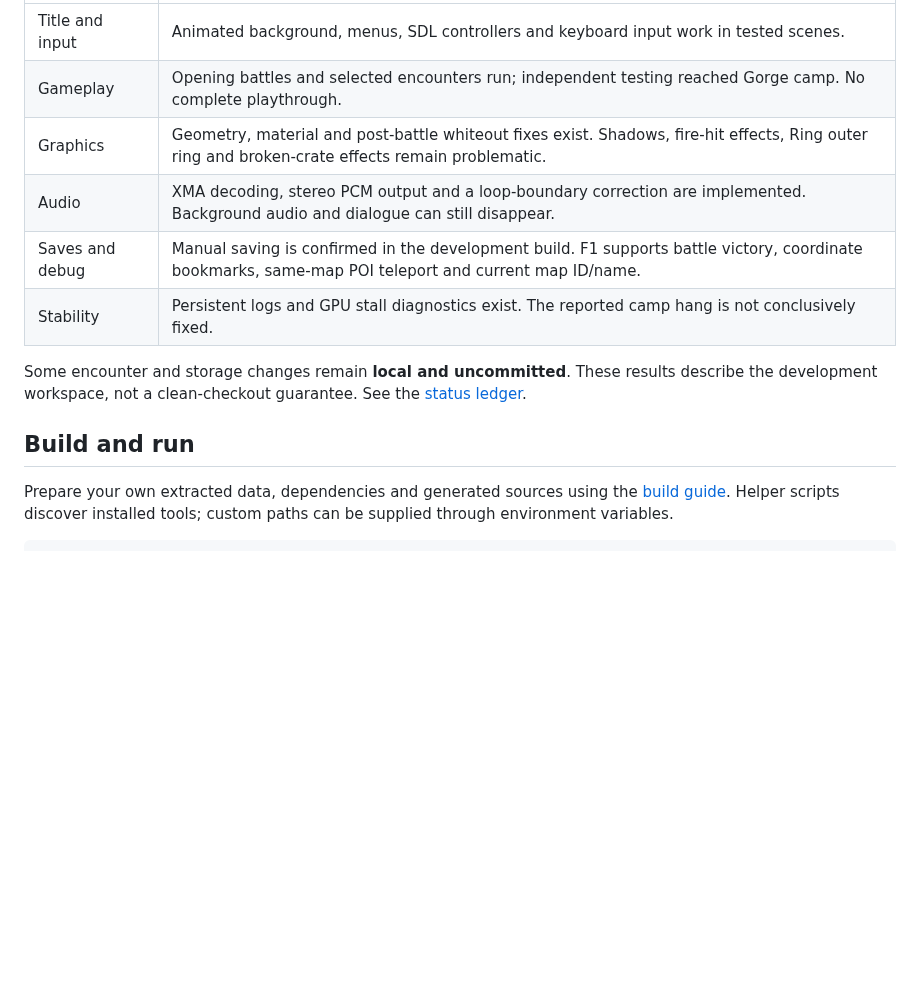
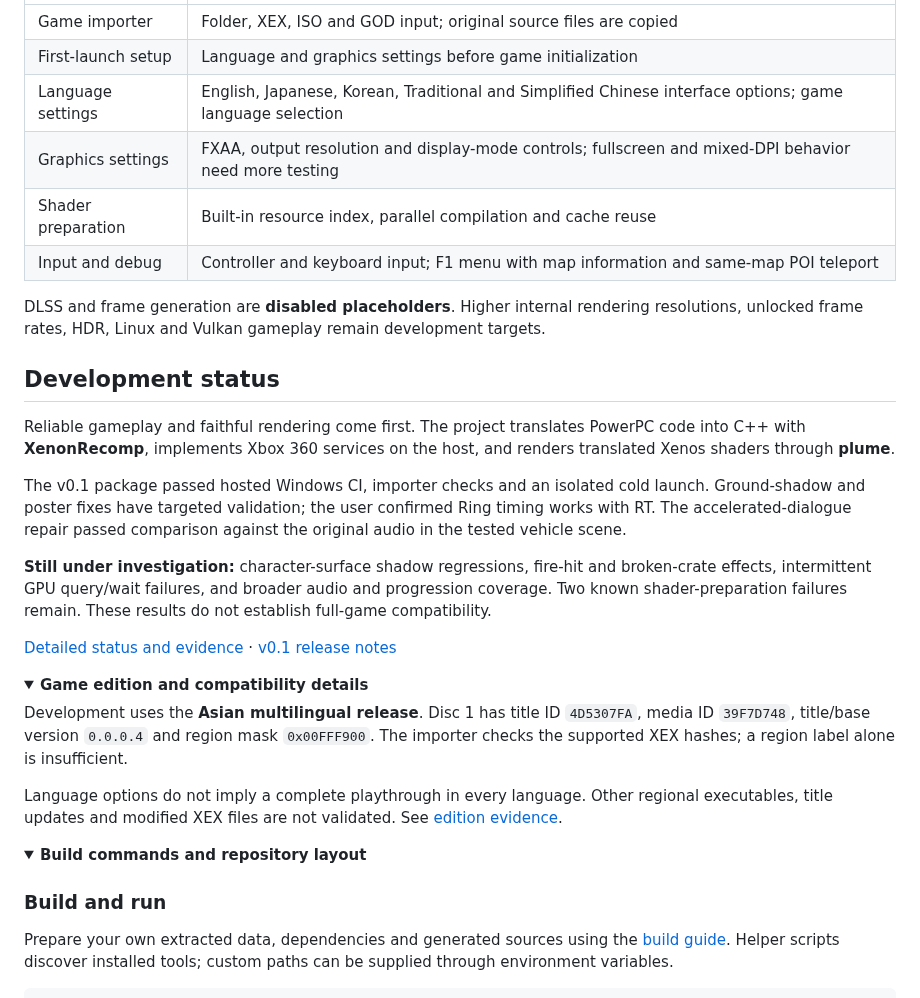
Before and after one commit to freefrank/LostOdysseyRecomp, a Markdown page: README.md, the part around one of its changes. Rendered like a GitHub page; folded sections open; blank space fills up the shorter version.

```diff
--- a/README.md
+++ b/README.md
@@ -36,14 +47,36 @@ _Reviewed September 5, 2026._
 | :--- | :--- |
-| Title and input | Animated background, menus, SDL controllers and keyboard input work in tested scenes. |
-| Gameplay | Opening battles and selected encounters run; independent testing reached Gorge camp. No complete playthrough. |
-| Graphics | Geometry, material and post-battle whiteout fixes exist. Shadows, fire-hit effects, Ring outer ring and broken-crate effects remain problematic. |
-| Audio | XMA decoding, stereo PCM output and a loop-boundary correction are implemented. Background audio and dialogue can still disappear. |
-| Saves and debug | Manual saving is confirmed in the development build. F1 supports battle victory, coordinate bookmarks, same-map POI teleport and current map ID/name. |
-| Stability | Persistent logs and GPU stall diagnostics exist. The reported camp hang is not conclusively fixed. |
+| Game importer | Folder, XEX, ISO and GOD input; original source files are copied |
+| First-launch setup | Language and graphics settings before game initialization |
+| Language settings | English, Japanese, Korean, Traditional and Simplified Chinese interface options; game language selection |
+| Graphics settings | FXAA, output resolution and display-mode controls; fullscreen and mixed-DPI behavior need more testing |
+| Shader preparation | Built-in resource index, parallel compilation and cache reuse |
+| Input and debug | Controller and keyboard input; F1 menu with map information and same-map POI teleport |
 
-Some encounter and storage changes remain **local and uncommitted**. These results describe the development workspace, not a clean-checkout guarantee. See the [status ledger](docs/STATUS.md).
+DLSS and frame generation are **disabled placeholders**. Higher internal rendering resolutions, unlocked frame rates, HDR, Linux and Vulkan gameplay remain development targets.
 
-## Build and run
+## Development status
+
+Reliable gameplay and faithful rendering come first. The project translates PowerPC code into C++ with **XenonRecomp**, implements Xbox 360 services on the host, and renders translated Xenos shaders through **plume**.
+
+The v0.1 package passed hosted Windows CI, importer checks and an isolated cold launch. Ground-shadow and poster fixes have targeted validation; the user confirmed Ring timing works with RT. The accelerated-dialogue repair passed comparison against the original audio in the tested vehicle scene.
+
+**Still under investigation:** character-surface shadow regressions, fire-hit and broken-crate effects, intermittent GPU query/wait failures, and broader audio and progression coverage. Two known shader-preparation failures remain. These results do not establish full-game compatibility.
+
+[Detailed status and evidence](docs/STATUS.md) · [v0.1 release notes](docs/RELEASE-v0.1.md)
+
+<details>
+<summary><strong>Game edition and compatibility details</strong></summary>
+
+Development uses the **Asian multilingual release**. Disc 1 has title ID `4D5307FA`, media ID `39F7D748`, title/base version `0.0.0.4` and region mask `0x00FFF900`. The importer checks the supported XEX hashes; a region label alone is insufficient.
+
+Language options do not imply a complete playthrough in every language. Other regional executables, title updates and modified XEX files are not validated. See [edition evidence](docs/notes/xex.md).
+
+</details>
+
+<details>
+<summary><strong>Build commands and repository layout</strong></summary>
+
+### Build and run
 
 Prepare your own extracted data, dependencies and generated sources using the [build guide](docs/BUILDING.md). Helper scripts discover installed tools; custom paths can be supplied through environment variables.
 
```
Also changed, not shown: other parts of README.md (+29 -16 lines), README.zh-CN.md (+59 -24 lines), docs/images/ring-battle.png (added), 1 other file.
